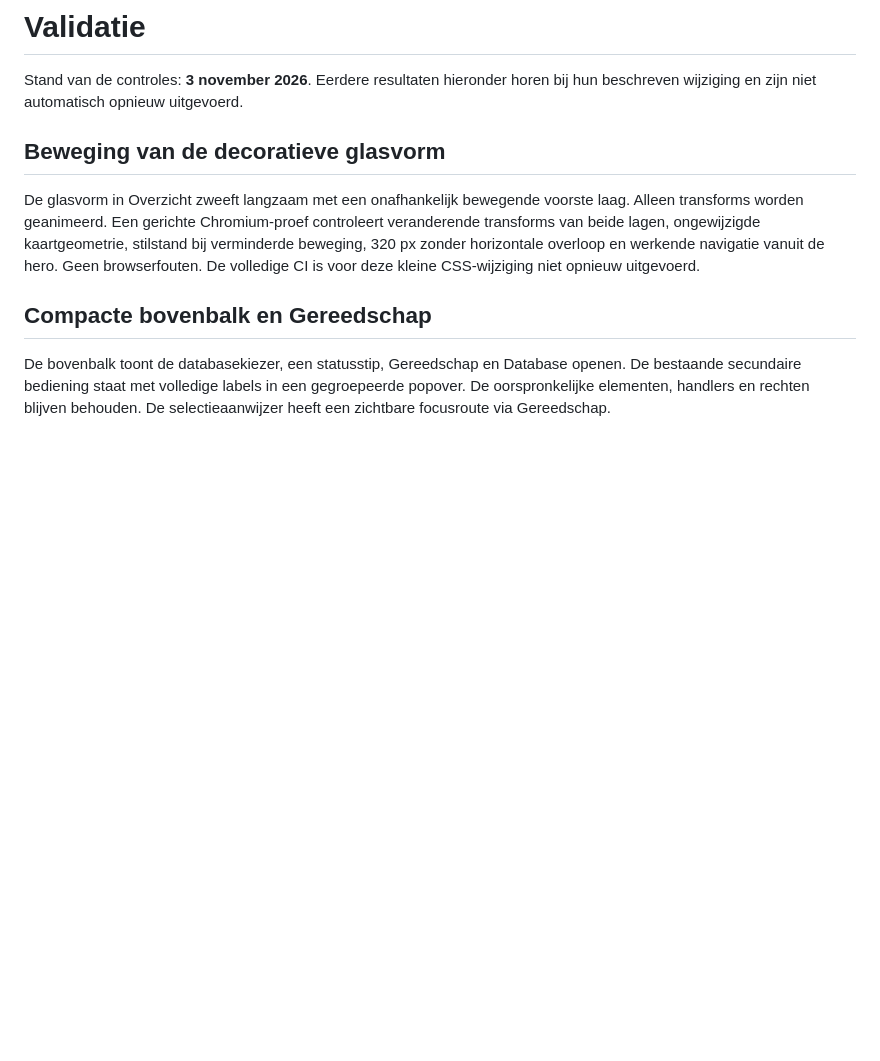
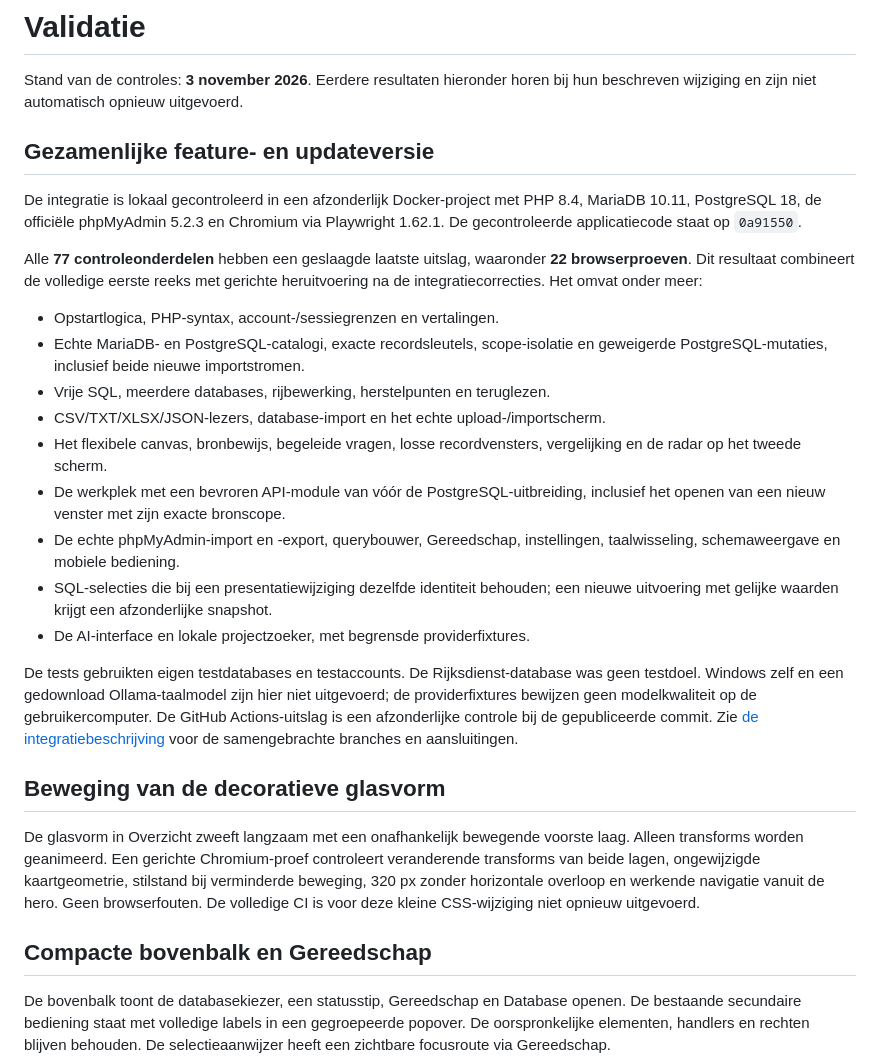
Before and after one commit to Esmeevanleeuwen/govern, a Markdown page: docs/VALIDATION.md, the part around the change. Drawn GitHub-style; blank space fills up the shorter version.

Commit message:
docs: record validation of the complete Govern integration

```diff
--- a/docs/VALIDATION.md
+++ b/docs/VALIDATION.md
@@ -2,6 +2,38 @@
 
 Stand van de controles: **3 november 2026**. Eerdere resultaten hieronder horen
 bij hun beschreven wijziging en zijn niet automatisch opnieuw uitgevoerd.
+
+## Gezamenlijke feature- en updateversie
+
+De integratie is lokaal gecontroleerd in een afzonderlijk Docker-project met
+PHP 8.4, MariaDB 10.11, PostgreSQL 18, de officiële phpMyAdmin 5.2.3 en Chromium
+via Playwright 1.62.1. De gecontroleerde applicatiecode staat op `0a91550`.
+
+Alle **77 controleonderdelen** hebben een geslaagde laatste uitslag, waaronder
+**22 browserproeven**. Dit resultaat combineert de volledige eerste reeks met
+gerichte heruitvoering na de integratiecorrecties. Het omvat onder meer:
+
+- Opstartlogica, PHP-syntax, account-/sessiegrenzen en vertalingen.
+- Echte MariaDB- en PostgreSQL-catalogi, exacte recordsleutels, scope-isolatie en
+  geweigerde PostgreSQL-mutaties, inclusief beide nieuwe importstromen.
+- Vrije SQL, meerdere databases, rijbewerking, herstelpunten en teruglezen.
+- CSV/TXT/XLSX/JSON-lezers, database-import en het echte upload-/importscherm.
+- Het flexibele canvas, bronbewijs, begeleide vragen, losse recordvensters,
+  vergelijking en de radar op het tweede scherm.
+- De werkplek met een bevroren API-module van vóór de PostgreSQL-uitbreiding,
+  inclusief het openen van een nieuw venster met zijn exacte bronscope.
+- De echte phpMyAdmin-import en -export, querybouwer, Gereedschap, instellingen,
+  taalwisseling, schemaweergave en mobiele bediening.
+- SQL-selecties die bij een presentatiewijziging dezelfde identiteit behouden;
+  een nieuwe uitvoering met gelijke waarden krijgt een afzonderlijke snapshot.
+- De AI-interface en lokale projectzoeker, met begrensde providerfixtures.
+
+De tests gebruikten eigen testdatabases en testaccounts. De Rijksdienst-database
+was geen testdoel. Windows zelf en een gedownload Ollama-taalmodel zijn hier
+niet uitgevoerd; de providerfixtures bewijzen geen modelkwaliteit op de
+gebruikercomputer. De GitHub Actions-uitslag is een afzonderlijke controle bij
+de gepubliceerde commit. Zie [de integratiebeschrijving](INTEGRATION.md) voor
+de samengebrachte branches en aansluitingen.
 
 ## Beweging van de decoratieve glasvorm
 
```
Also changed, not shown: docs/INTEGRATION.md (+3 -0 lines).
